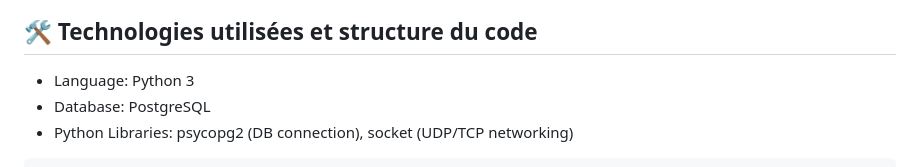
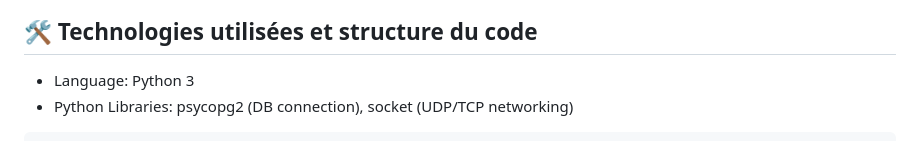
Before and after one commit to meline-schndr/networking-project, a Markdown page: README.md, the part around the change. GitHub-like rendering.

````diff
--- a/README.md
+++ b/README.md
@@ -41,7 +41,6 @@ La gestion des fours (`production.py`) va au-delà d'une simple disponibilité b
 ## 🛠️ Technologies utilisées et structure du code
 
 - Language: Python 3
-- Database: PostgreSQL
 - Python Libraries: psycopg2 (DB connection), socket (UDP/TCP networking)
 
 ```
````
